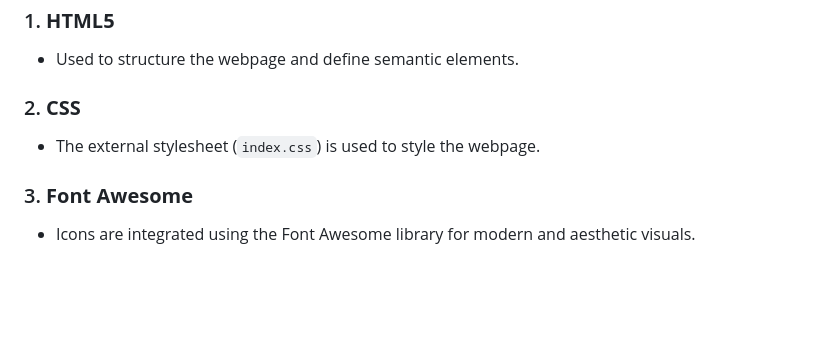
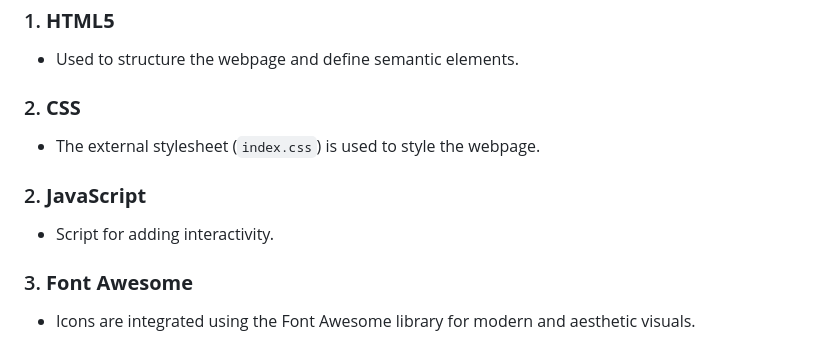
Before and after one commit to Sunnysingh1231/Cosmos-all-about-fashion, a Markdown page: README.md, the part around the change. Rendered like a GitHub page; blank space fills up the shorter version.

```diff
--- a/README.md
+++ b/README.md
@@ -71,6 +71,9 @@ Welcome to **Cosmos**, a beautifully designed HTML webpage dedicated to fashion!
 ### 2. **CSS**
    - The external stylesheet (`index.css`) is used to style the webpage.
 
+### 2. **JavaScript**
+   - Script for adding interactivity.
+
 ### 3. **Font Awesome**
    - Icons are integrated using the Font Awesome library for modern and aesthetic visuals.
 
```
